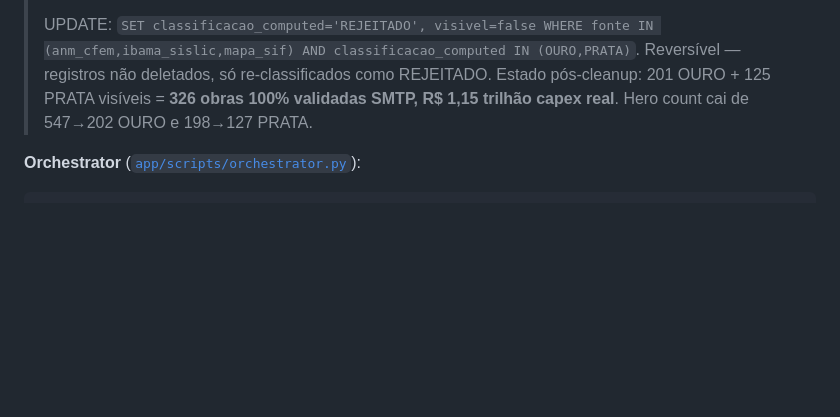
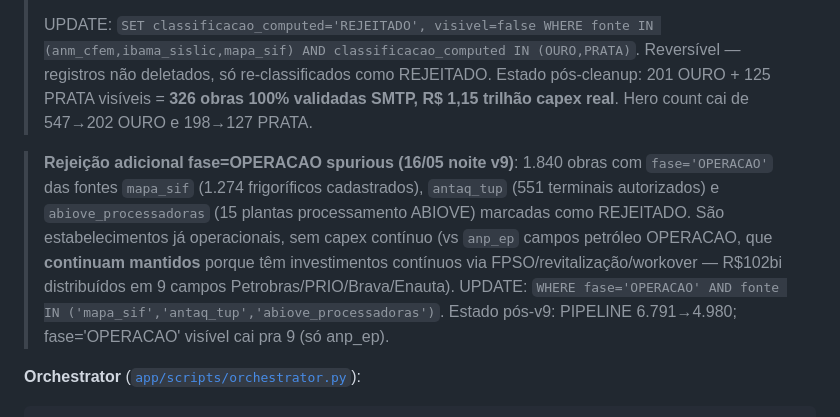
Before and after one commit to Willahc/wins-hub, a Markdown page: docs/INFRAESTRUTURA.md, the part around the change. GitHub-like rendering; blank space fills up the shorter version.

Commit message:
fix(data): rejeitar 1.840 OPERACAO spurious (mapa_sif/antaq_tup/abiove) — manter anp_ep campos ativos
UPDATE direto no DB (não captador change):
SET classificacao_computed=REJEITADO, visivel=false
WHERE fase=OPERACAO
  AND (visivel IS NULL OR visivel=true)
  AND fonte IN (mapa_sif, antaq_tup, abiove_processadoras)

Rejeitadas por fonte:
- mapa_sif: 1.274 (frigoríficos cadastrados SIF já operando)
- antaq_tup: 551 (terminais portuários com autorização ja operacional)
- abiove_processadoras: 15 (plantas processamento ABIOVE estaticas)
Total: 1.840

Mantido: anp_ep com fase=OPERACAO (9 campos Petrobras/PRIO/Brava/Enauta — Tupi,
Roncador, Sapinhoá, Parque das Baleias, Papa-Terra, Carmópolis, PRIO Frade/Wahoo/Polvo,
Manati, Miranga) totalizando R$102bi. São campos de petróleo com investimentos
contínuos (FPSO, revitalização, workover, P&D) — distintos dos cadastros estáticos.

Estado pós-cleanup v9:
  PIPELINE 6.791 → 4.980 visíveis
  OPERACAO visível 1.849 → 9 (só anp_ep)
  OURO 201 → 178 (algumas mapa_sif OURO em OPERACAO foram pegas)
  PRATA 125 → 119

Reversível — UPDATE SET classificacao_computed back, visivel=true.

````diff
--- a/docs/INFRAESTRUTURA.md
+++ b/docs/INFRAESTRUTURA.md
@@ -283,6 +283,16 @@ Em `app/scripts/`:
 > Estado pós-cleanup: 201 OURO + 125 PRATA visíveis = **326 obras 100% validadas SMTP,
 > R$ 1,15 trilhão capex real**. Hero count cai de 547→202 OURO e 198→127 PRATA.
 
+> **Rejeição adicional fase=OPERACAO spurious (16/05 noite v9)**: 1.840 obras com
+> `fase='OPERACAO'` das fontes `mapa_sif` (1.274 frigoríficos cadastrados), `antaq_tup`
+> (551 terminais autorizados) e `abiove_processadoras` (15 plantas processamento ABIOVE)
+> marcadas como REJEITADO. São estabelecimentos já operacionais, sem capex contínuo
+> (vs `anp_ep` campos petróleo OPERACAO, que **continuam mantidos** porque têm
+> investimentos contínuos via FPSO/revitalização/workover — R$102bi distribuídos
+> em 9 campos Petrobras/PRIO/Brava/Enauta).
+> UPDATE: `WHERE fase='OPERACAO' AND fonte IN ('mapa_sif','antaq_tup','abiove_processadoras')`.
+> Estado pós-v9: PIPELINE 6.791→4.980; fase='OPERACAO' visível cai pra 9 (só anp_ep).
+
 **Orchestrator** ([`app/scripts/orchestrator.py`](../app/scripts/orchestrator.py)):
 
 ```
````
